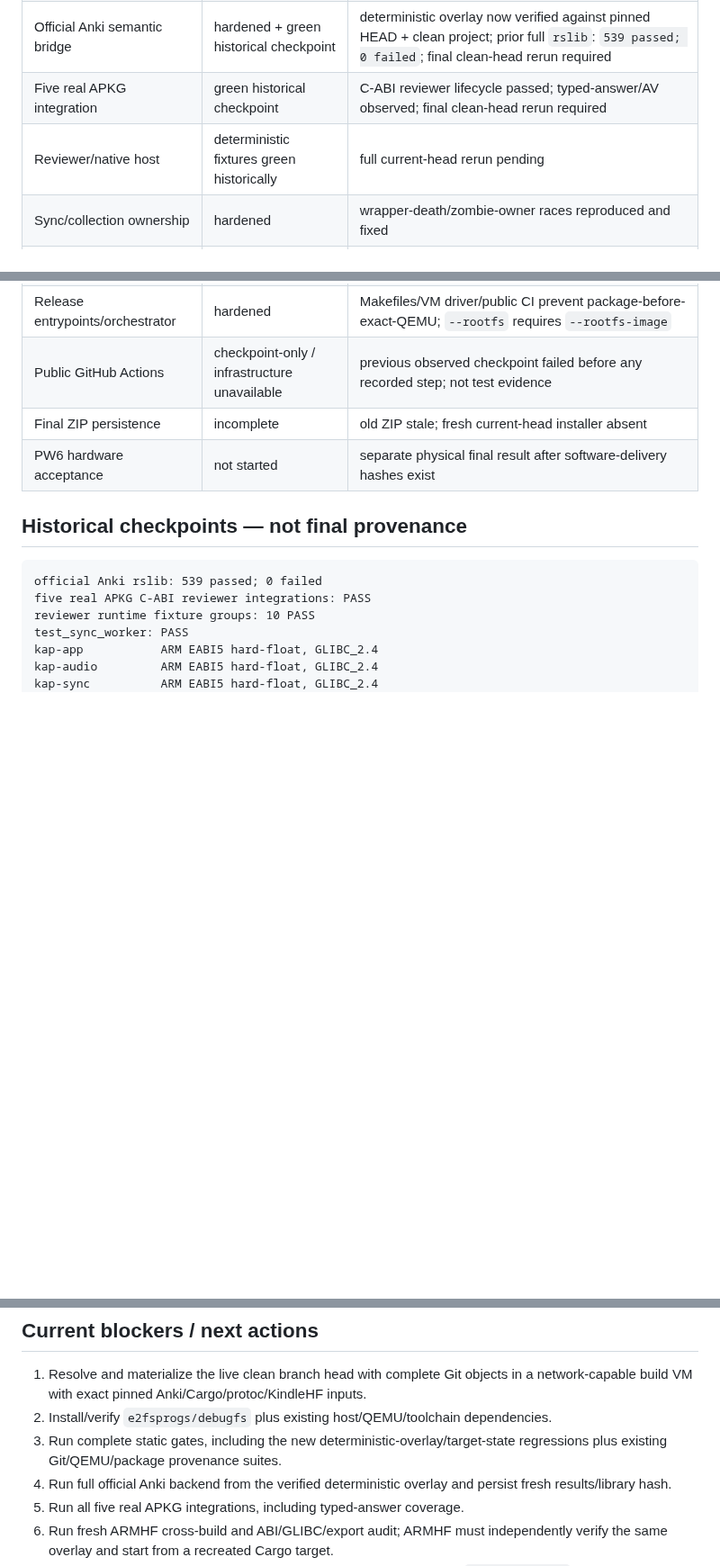
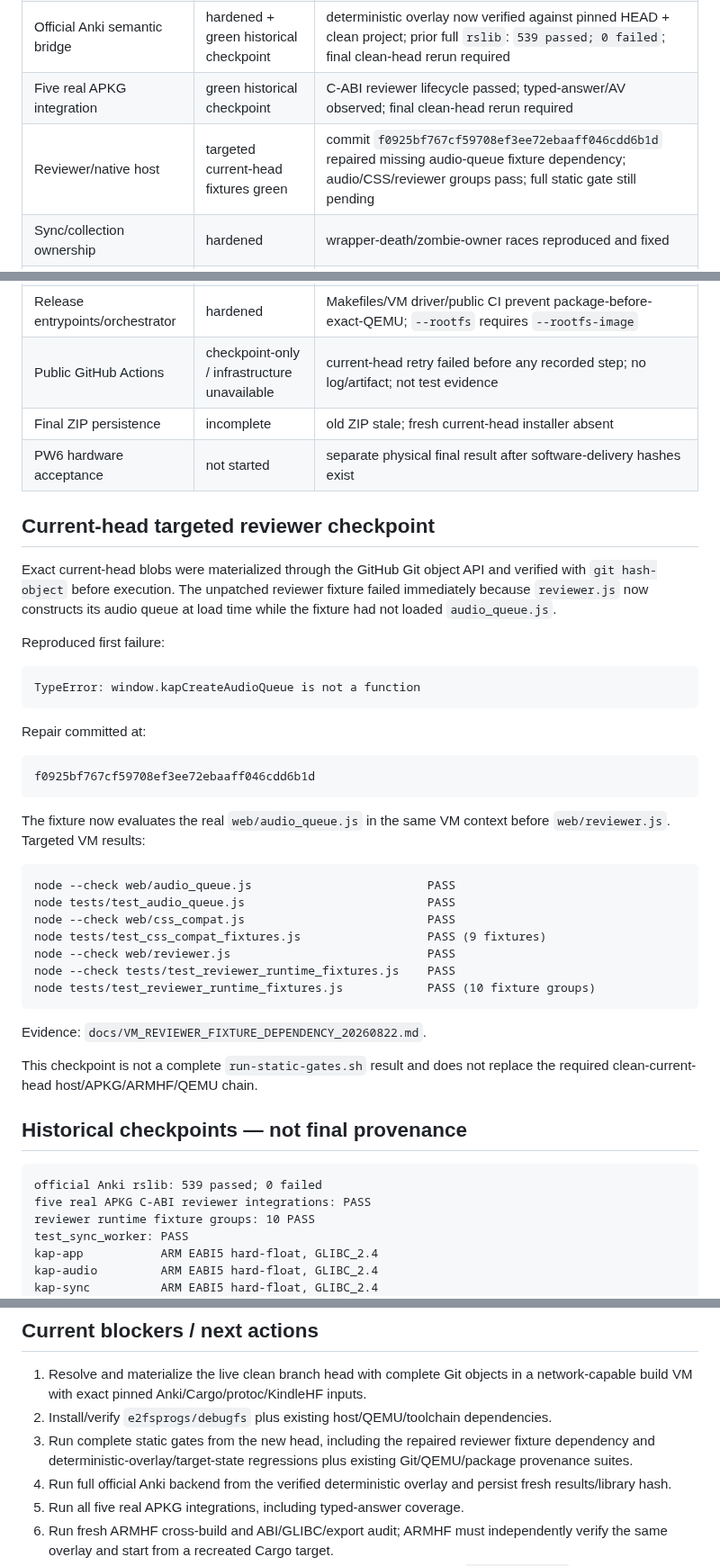
Before and after one commit to melspixel/Kanki, a Markdown page: kindle-anki-port/PROGRESS.md, 3 parts joined by grey strips. Shown at 90% size. Rendered like a GitHub page; blank space fills up the shorter version.

````diff
--- a/kindle-anki-port/PROGRESS.md
+++ b/kindle-anki-port/PROGRESS.md
@@ -10,7 +10,7 @@ Updated: 2026-08-22 UTC
 | Ordinary GitHub source | complete | maintained source under `kindle-anki-port/` |
 | Official Anki semantic bridge | hardened + green historical checkpoint | deterministic overlay now verified against pinned HEAD + clean project; prior full `rslib`: `539 passed; 0 failed`; final clean-head rerun required |
 | Five real APKG integration | green historical checkpoint | C-ABI reviewer lifecycle passed; typed-answer/AV observed; final clean-head rerun required |
-| Reviewer/native host | deterministic fixtures green historically | full current-head rerun pending |
+| Reviewer/native host | targeted current-head fixtures green | commit `f0925bf767cf59708ef3ee72ebaaff046cdd6b1d` repaired missing audio-queue fixture dependency; audio/CSS/reviewer groups pass; full static gate still pending |
 | Sync/collection ownership | hardened | wrapper-death/zombie-owner races reproduced and fixed |
 | Git source identity | hardened | host/ARMHF/QEMU require resolvable `HEAD^{commit}` + successful clean-status query; package requires real Git checkout |
 | Anki working-tree provenance | hardened newest | injector requires exact deterministic overlay only; unrelated tracked/staged/untracked Anki changes rejected |
@@ -21,9 +21,41 @@ Updated: 2026-08-22 UTC
 | Exact-rootfs QEMU provenance | hardened | QEMU executes only against a tree freshly `rdump`ed from verified retained image; stale rerun PASS invalidated |
 | Package privacy/provenance | hardened | package requires exact-rootfs QEMU evidence and resolvable clean Git source bytes |
 | Release entrypoints/orchestrator | hardened | Makefiles/VM driver/public CI prevent package-before-exact-QEMU; `--rootfs` requires `--rootfs-image` |
-| Public GitHub Actions | checkpoint-only / infrastructure unavailable | previous observed checkpoint failed before any recorded step; not test evidence |
+| Public GitHub Actions | checkpoint-only / infrastructure unavailable | current-head retry failed before any recorded step; no log/artifact; not test evidence |
 | Final ZIP persistence | incomplete | old ZIP stale; fresh current-head installer absent |
 | PW6 hardware acceptance | not started | separate physical final result after software-delivery hashes exist |
+
+## Current-head targeted reviewer checkpoint
+
+Exact current-head blobs were materialized through the GitHub Git object API and verified with `git hash-object` before execution. The unpatched reviewer fixture failed immediately because `reviewer.js` now constructs its audio queue at load time while the fixture had not loaded `audio_queue.js`.
+
+Reproduced first failure:
+
+```text
+TypeError: window.kapCreateAudioQueue is not a function
+```
+
+Repair committed at:
+
+```text
+f0925bf767cf59708ef3ee72ebaaff046cdd6b1d
+```
+
+The fixture now evaluates the real `web/audio_queue.js` in the same VM context before `web/reviewer.js`. Targeted VM results:
+
+```text
+node --check web/audio_queue.js                         PASS
+node tests/test_audio_queue.js                          PASS
+node --check web/css_compat.js                          PASS
+node tests/test_css_compat_fixtures.js                  PASS (9 fixtures)
+node --check web/reviewer.js                            PASS
+node --check tests/test_reviewer_runtime_fixtures.js    PASS
+node tests/test_reviewer_runtime_fixtures.js            PASS (10 fixture groups)
+```
+
+Evidence: `docs/VM_REVIEWER_FIXTURE_DEPENDENCY_20260822.md`.
+
+This checkpoint is not a complete `run-static-gates.sh` result and does not replace the required clean-current-head host/APKG/ARMHF/QEMU chain.
 
 ## Historical checkpoints — not final provenance
 
@@ -170,7 +204,7 @@ It remains stale and must not be published as final.
 
 1. Resolve and materialize the live clean branch head with complete Git objects in a network-capable build VM with exact pinned Anki/Cargo/protoc/KindleHF inputs.
 2. Install/verify `e2fsprogs/debugfs` plus existing host/QEMU/toolchain dependencies.
-3. Run complete static gates, including the new deterministic-overlay/target-state regressions plus existing Git/QEMU/package provenance suites.
+3. Run complete static gates from the new head, including the repaired reviewer fixture dependency and deterministic-overlay/target-state regressions plus existing Git/QEMU/package provenance suites.
 4. Run full official Anki backend from the verified deterministic overlay and persist fresh results/library hash.
 5. Run all five real APKG integrations, including typed-answer coverage.
 6. Run fresh ARMHF cross-build and ABI/GLIBC/export audit; ARMHF must independently verify the same overlay and start from a recreated Cargo target.
````
Also changed, not shown: other parts of kindle-anki-port/PROGRESS.md (+2 -0 lines), kindle-anki-port/HANDOFF.md (+27 -1 lines).
